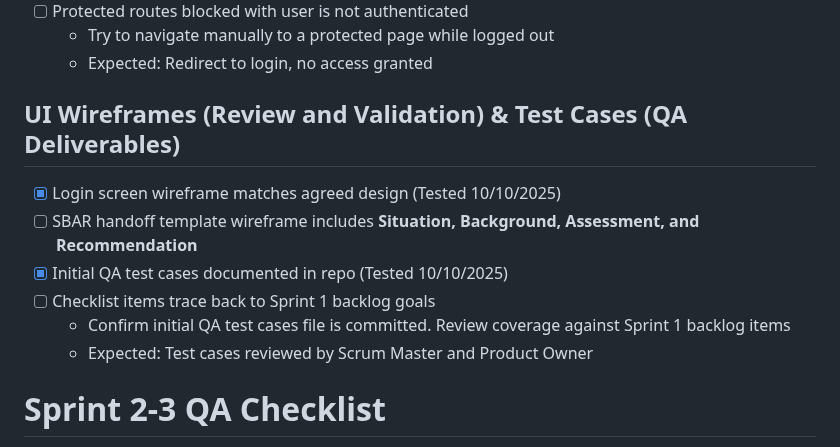
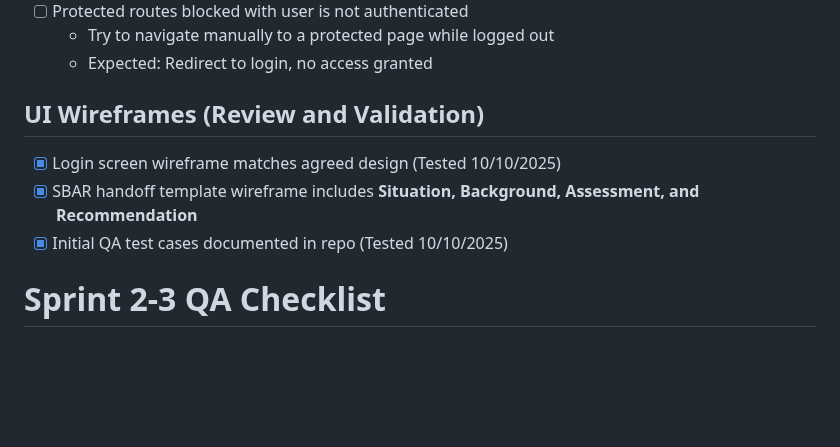
Before and after one commit to DanaeWnuk/Healthcare-Shift-Handoff-AI-Assist, a Markdown page: QASprintChecklist.md, the part around the change. GitHub-like rendering; blank space fills up the shorter version.

```diff
--- a/QASprintChecklist.md
+++ b/QASprintChecklist.md
@@ -25,13 +25,10 @@ This checklist will go over test cases for Sprint 1 of the project with the focu
   - Try to navigate manually to a protected page while logged out
   - Expected: Redirect to login, no access granted
 
-## UI Wireframes (Review and Validation) & Test Cases (QA Deliverables)
+## UI Wireframes (Review and Validation)
 - [x] Login screen wireframe matches agreed design (Tested 10/10/2025)
-- [ ] SBAR handoff template wireframe includes **Situation, Background, Assessment, and Recommendation**
+- [x] SBAR handoff template wireframe includes **Situation, Background, Assessment, and Recommendation**
 - [x] Initial QA test cases documented in repo (Tested 10/10/2025)
-- [ ] Checklist items trace back to Sprint 1 backlog goals
-  - Confirm initial QA test cases file is committed. Review coverage against Sprint 1 backlog items
-  - Expected: Test cases reviewed by Scrum Master and Product Owner
 
 # Sprint 2-3 QA Checklist
 
```
